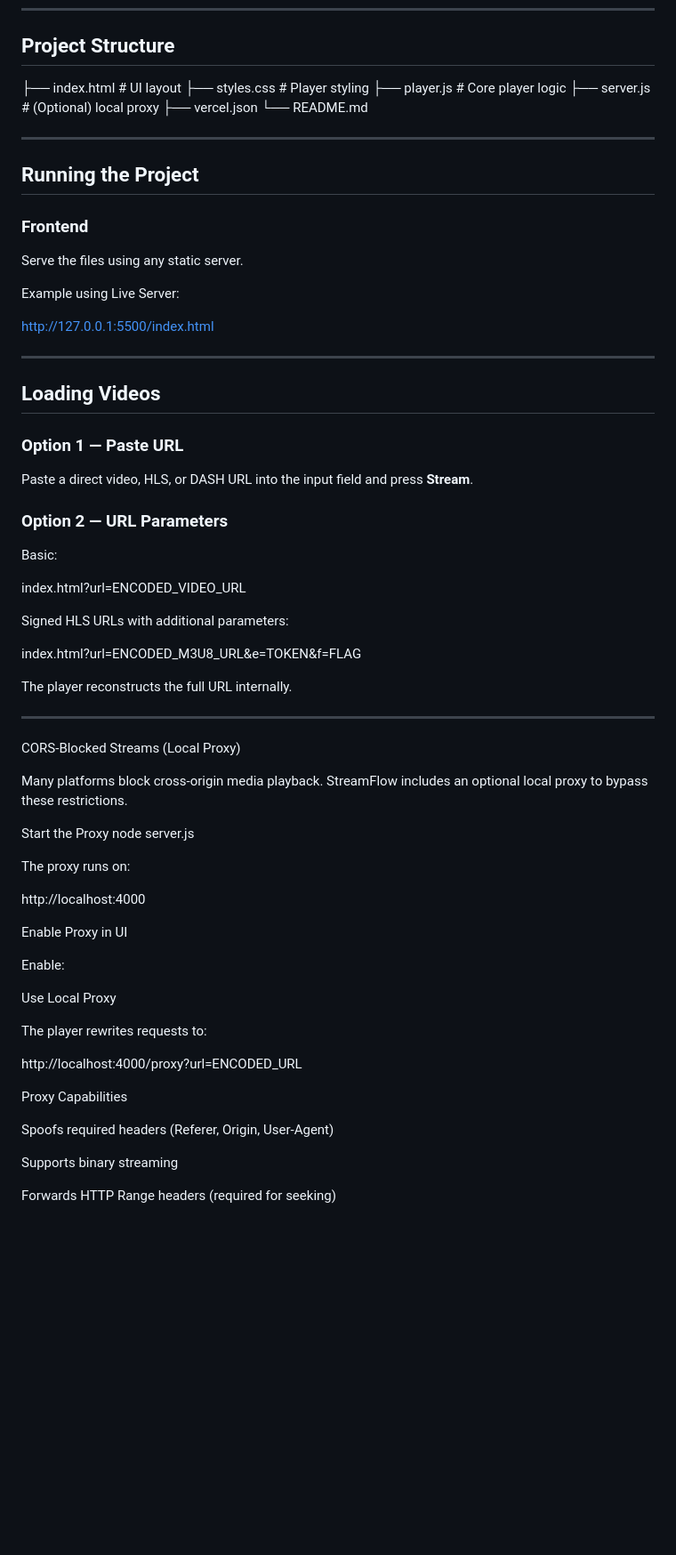
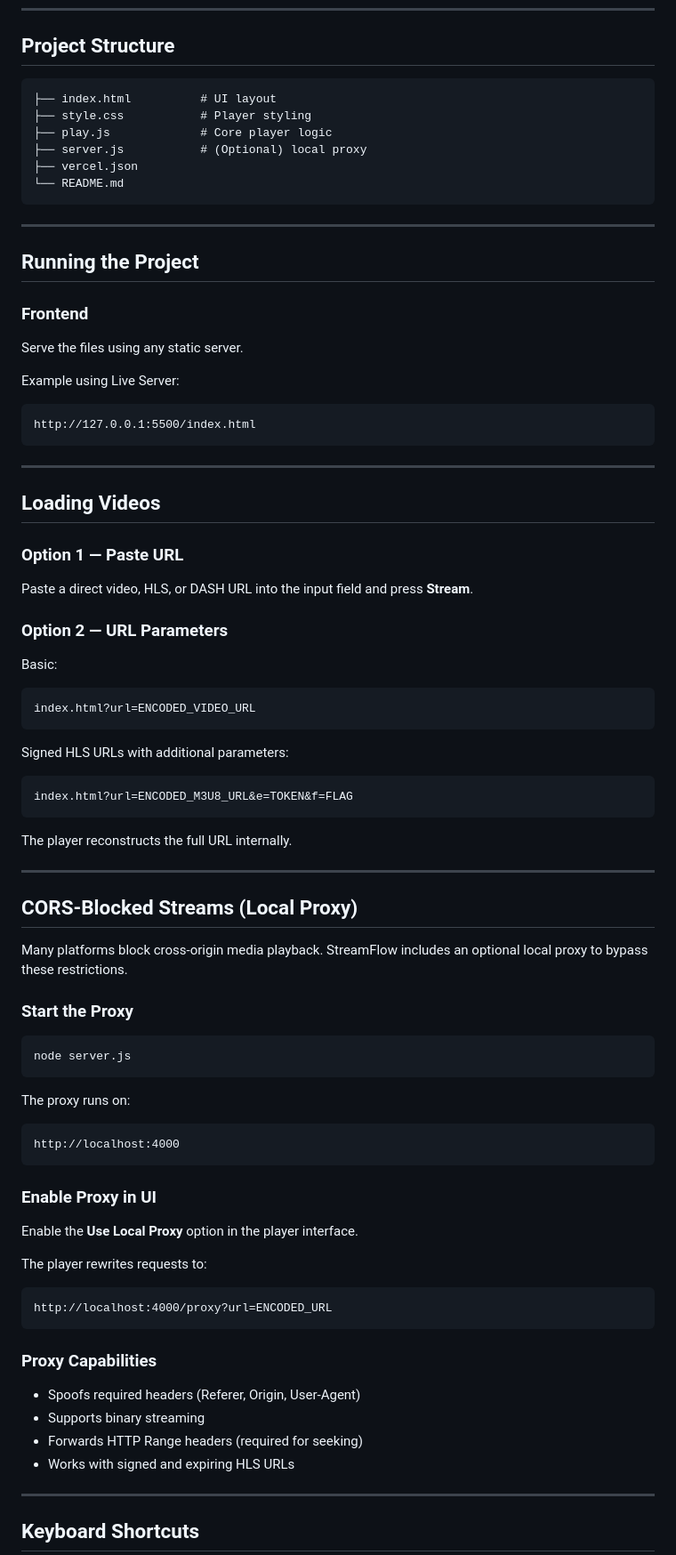
Before and after one commit to Sanchit-Darandale/DS_STREAMKIT, a Markdown page: README.md, the part around one of its changes. Shown at 89% size. Rendered like a GitHub page; blank space fills up the shorter version.

````diff
--- a/README.md
+++ b/README.md
@@ -43,13 +43,14 @@ StreamFlow is a high-performance, browser-based video player designed for **dire
 
 ## Project Structure
 
-├── index.html # UI layout
-├── styles.css # Player styling
-├── player.js # Core player logic
-├── server.js # (Optional) local proxy
+```
+├── index.html          # UI layout
+├── style.css           # Player styling
+├── play.js             # Core player logic
+├── server.js           # (Optional) local proxy
 ├── vercel.json
 └── README.md
-
+```
 
 ---
 
@@ -61,9 +62,9 @@ Serve the files using any static server.
 
 Example using Live Server:
 
-
+```
 http://127.0.0.1:5500/index.html
-
+```
 
 ---
 
@@ -76,47 +77,54 @@ Paste a direct video, HLS, or DASH URL into the input field and press **Stream**
 
 Basic:
 
+```
 index.html?url=ENCODED_VIDEO_URL
-
+```
 
 Signed HLS URLs with additional parameters:
 
-
+```
 index.html?url=ENCODED_M3U8_URL&e=TOKEN&f=FLAG
-
+```
 
 The player reconstructs the full URL internally.
 
 ---
 
-CORS-Blocked Streams (Local Proxy)
+## CORS-Blocked Streams (Local Proxy)
 
 Many platforms block cross-origin media playback. StreamFlow includes an optional local proxy to bypass these restrictions.
 
-Start the Proxy
+### Start the Proxy
+
+```
 node server.js
-
+```
 
 The proxy runs on:
 
+```
 http://localhost:4000
+```
 
-Enable Proxy in UI
+### Enable Proxy in UI
 
-Enable:
-
-Use Local Proxy
-
+Enable the **Use Local Proxy** option in the player interface.
 
 The player rewrites requests to:
 
+```
 http://localhost:4000/proxy?url=ENCODED_URL
+```
 
-Proxy Capabilities
+### Proxy Capabilities
 
-Spoofs required headers (Referer, Origin, User-Agent)
+- Spoofs required headers (Referer, Origin, User-Agent)
+- Supports binary streaming
+- Forwards HTTP Range headers (required for seeking)
+- Works with signed and expiring HLS URLs
 
-Supports binary streaming
+---
 
-Forwards HTTP Range headers (required for seeking)
+## Keyboard Shortcuts
 
````
Also changed, not shown: other parts of README.md (+27 -23 lines).
